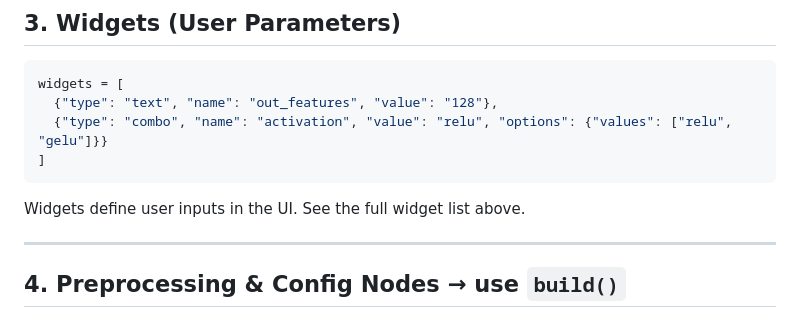
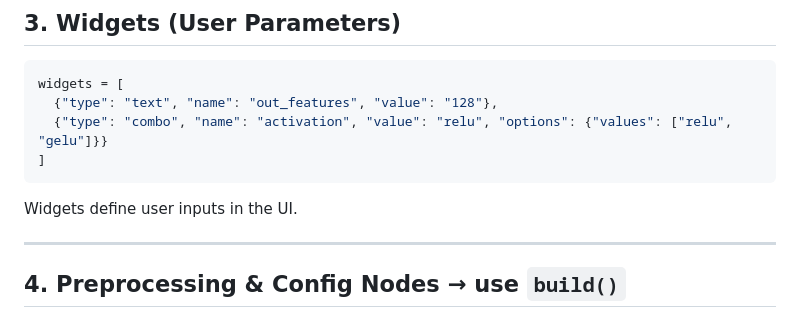
Before and after one commit to gl0p/tanalio, a Markdown page: README.md, the part around the change. Drawn GitHub-style.

````diff
--- a/README.md
+++ b/README.md
@@ -78,7 +78,7 @@ widgets = [
 ]
 ```
 
-Widgets define user inputs in the UI. See the full widget list above.
+Widgets define user inputs in the UI.
 
 ---
 
````
